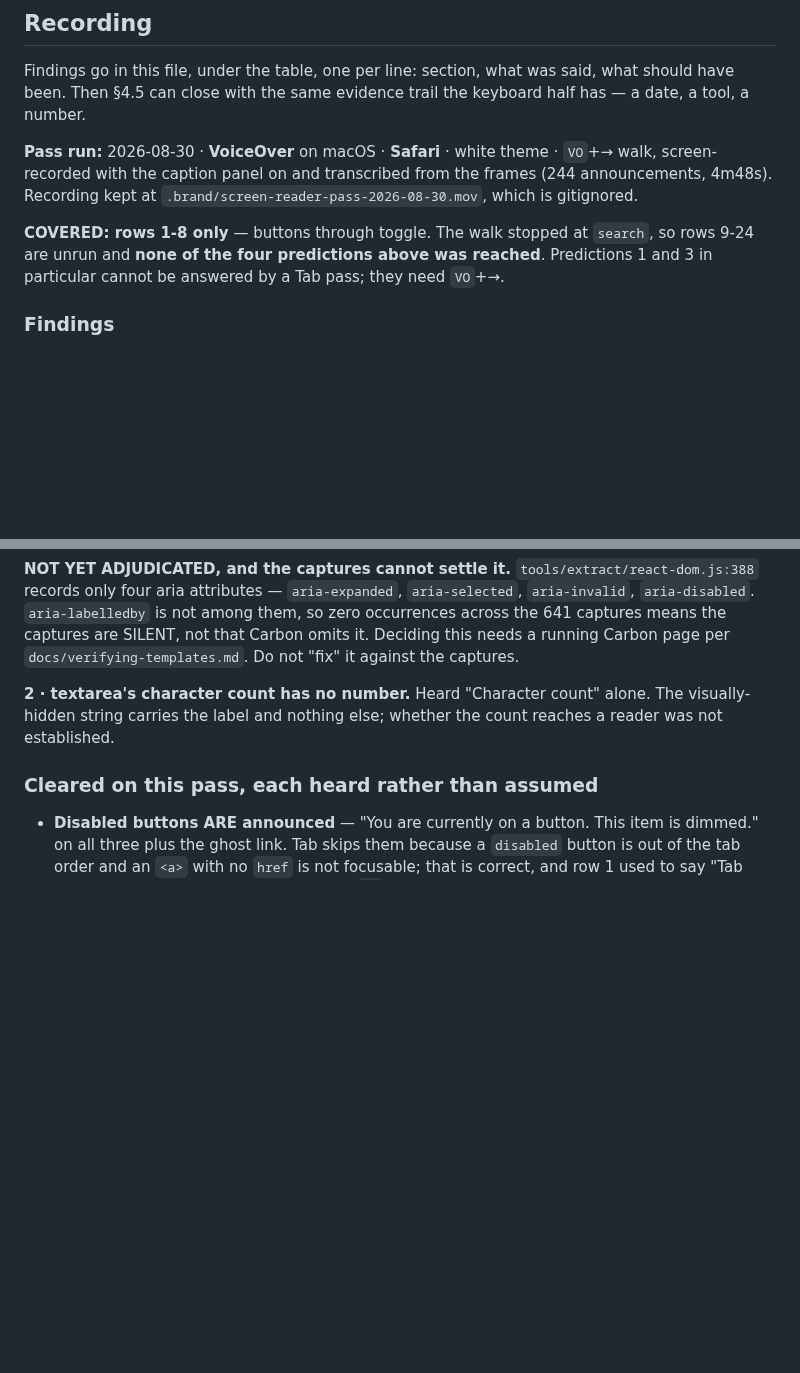
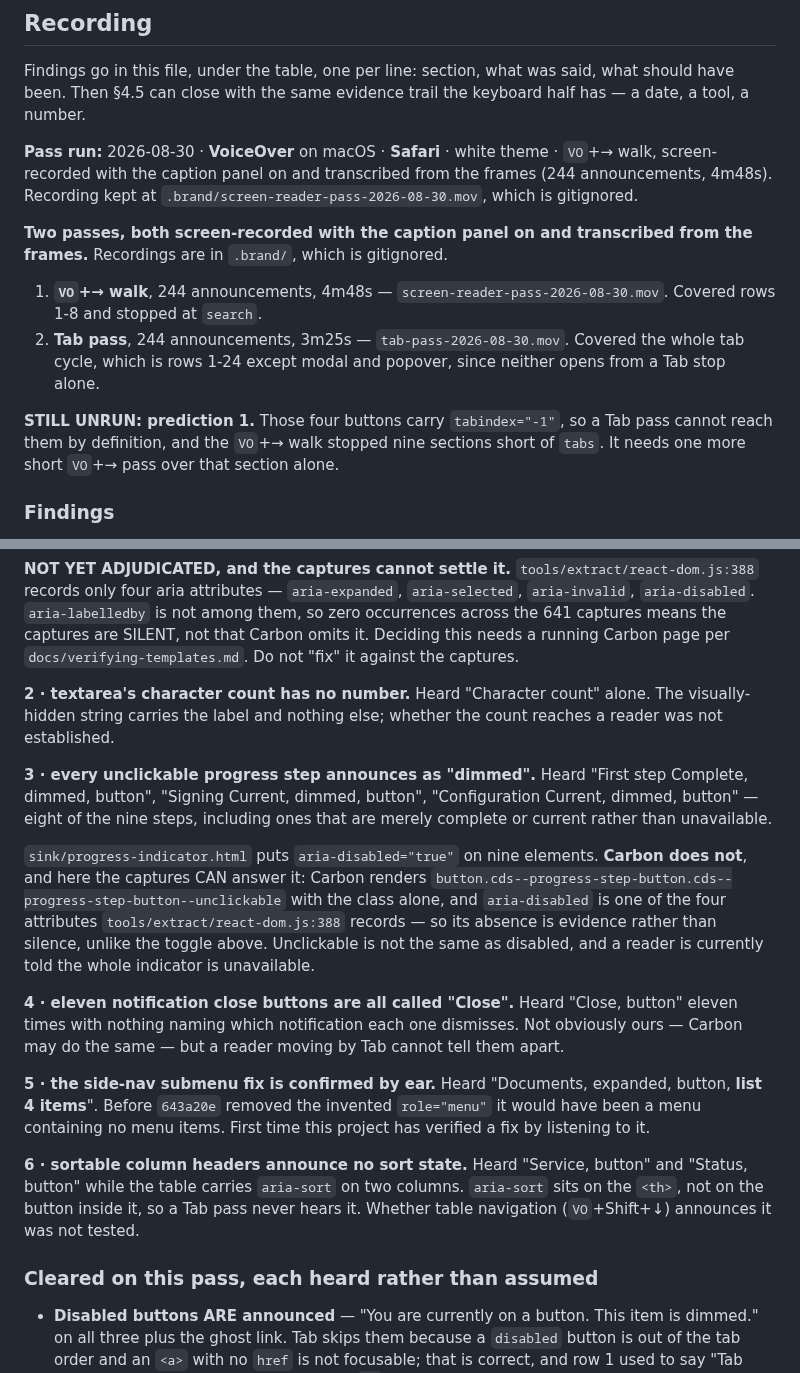
Before and after one commit to rux-sm/rux-ds, a Markdown page: docs/screen-reader-pass.md, 2 parts joined by grey strips. Drawn GitHub-style; blank space fills up the shorter version.

```diff
--- a/docs/screen-reader-pass.md
+++ b/docs/screen-reader-pass.md
@@ -147,9 +147,18 @@ has — a date, a tool, a number.
 (244 announcements, 4m48s). Recording kept at `.brand/screen-reader-pass-2026-08-30.mov`,
 which is gitignored.
 
-**COVERED: rows 1-8 only** — buttons through toggle. The walk stopped at `search`, so
-rows 9-24 are unrun and **none of the four predictions above was reached**. Predictions 1
-and 3 in particular cannot be answered by a Tab pass; they need `VO`+→.
+**Two passes, both screen-recorded with the caption panel on and transcribed from the
+frames.** Recordings are in `.brand/`, which is gitignored.
+
+1. **`VO`+→ walk**, 244 announcements, 4m48s — `screen-reader-pass-2026-08-30.mov`.
+   Covered rows 1-8 and stopped at `search`.
+2. **Tab pass**, 244 announcements, 3m25s — `tab-pass-2026-08-30.mov`. Covered the
+   whole tab cycle, which is rows 1-24 except modal and popover, since neither opens
+   from a Tab stop alone.
+
+**STILL UNRUN: prediction 1.** Those four buttons carry `tabindex="-1"`, so a Tab pass
+cannot reach them by definition, and the `VO`+→ walk stopped nine sections short of
+`tabs`. It needs one more short `VO`+→ pass over that section alone.
 
 ### Findings
 
@@ -170,6 +179,33 @@ Do not "fix" it against the captures.
 visually-hidden string carries the label and nothing else; whether the count reaches a
 reader was not established.
 
+**3 · every unclickable progress step announces as "dimmed".** Heard "First step
+Complete, dimmed, button", "Signing Current, dimmed, button", "Configuration Current,
+dimmed, button" — eight of the nine steps, including ones that are merely complete or
+current rather than unavailable.
+
+`sink/progress-indicator.html` puts `aria-disabled="true"` on nine elements. **Carbon
+does not**, and here the captures CAN answer it: Carbon renders
+`button.cds--progress-step-button.cds--progress-step-button--unclickable` with the class
+alone, and `aria-disabled` is one of the four attributes
+`tools/extract/react-dom.js:388` records — so its absence is evidence rather than
+silence, unlike the toggle above. Unclickable is not the same as disabled, and a reader
+is currently told the whole indicator is unavailable.
+
+**4 · eleven notification close buttons are all called "Close".** Heard "Close, button"
+eleven times with nothing naming which notification each one dismisses. Not obviously
+ours — Carbon may do the same — but a reader moving by Tab cannot tell them apart.
+
+**5 · the side-nav submenu fix is confirmed by ear.** Heard "Documents, expanded,
+button, **list 4 items**". Before `643a20e` removed the invented `role="menu"` it would
+have been a menu containing no menu items. First time this project has verified a fix by
+listening to it.
+
+**6 · sortable column headers announce no sort state.** Heard "Service, button" and
+"Status, button" while the table carries `aria-sort` on two columns. `aria-sort` sits on
+the `<th>`, not on the button inside it, so a Tab pass never hears it. Whether table
+navigation (`VO`+Shift+↓) announces it was not tested.
+
 ### Cleared on this pass, each heard rather than assumed
 
 - **Disabled buttons ARE announced** — "You are currently on a button. This item is
```
Also changed, not shown: other parts of docs/screen-reader-pass.md (+26 -26 lines).
